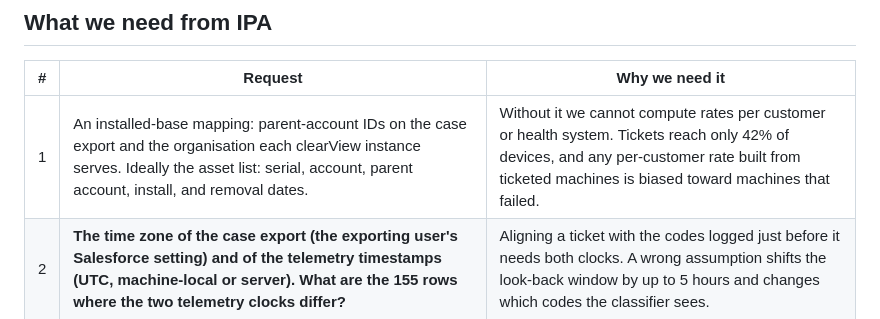
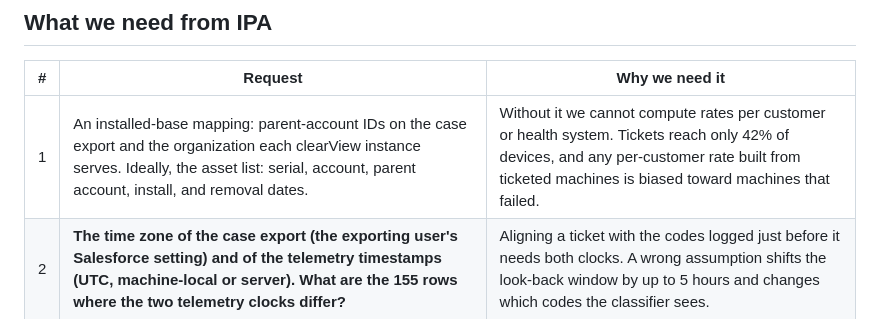
Before and after one commit to zach-yaninek/analytics-lab, a Markdown page: docs/executive_summary.md, the part around the change. Rendered like a GitHub page.

Commit message:
Fix punctuation and formatting in executive summary
Corrected punctuation and formatting in the installed-base mapping request.

```diff
--- a/docs/executive_summary.md
+++ b/docs/executive_summary.md
@@ -52,7 +52,7 @@ only IPA can answer.
 
 | # | Request | Why we need it |
 |---|---|---|
-| 1 | An installed-base mapping: parent-account IDs on the case export and the organisation each clearView instance serves. Ideally the asset list: serial, account, parent account, install, and removal dates. | Without it we cannot compute rates per customer or health system. Tickets reach only 42% of devices, and any per-customer rate built from ticketed machines is biased toward machines that failed. |
+| 1 | An installed-base mapping: parent-account IDs on the case export and the organization each clearView instance serves. Ideally, the asset list: serial, account, parent account, install, and removal dates. | Without it we cannot compute rates per customer or health system. Tickets reach only 42% of devices, and any per-customer rate built from ticketed machines is biased toward machines that failed. |
 | 2 | **The time zone of the case export (the exporting user's Salesforce setting) and of the telemetry timestamps (UTC, machine-local or server). What are the 155 rows where the two telemetry clocks differ?** | Aligning a ticket with the codes logged just before it needs both clocks. A wrong assumption shifts the look-back window by up to 5 hours and changes which codes the classifier sees. |
 | 3 | A review of our provisional code buckets (door codes, code 05), and which codes each machine family or firmware version can emit. | Fault-code rates range from about 0 to about 100 per 1,000 across machine types. Without code-support information we cannot compare types fairly (project objective 1) or define classifier targets. |
 | 4 | **When Trouble Code, Category, and Dispatch # are set, and whether the close time is stamped automatically. A Field History Tracking export would answer this.** | It decides which ticket fields are legitimate classifier inputs, and whether close time can mark the end of an incident. |
```
